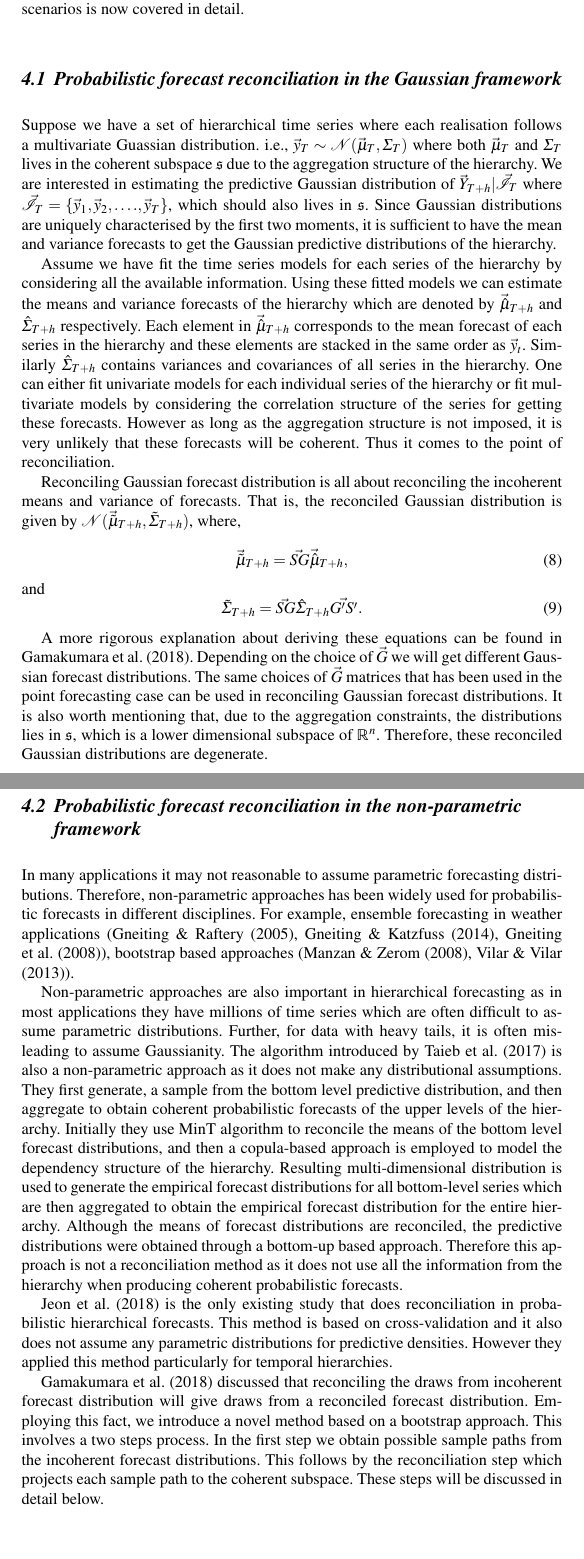
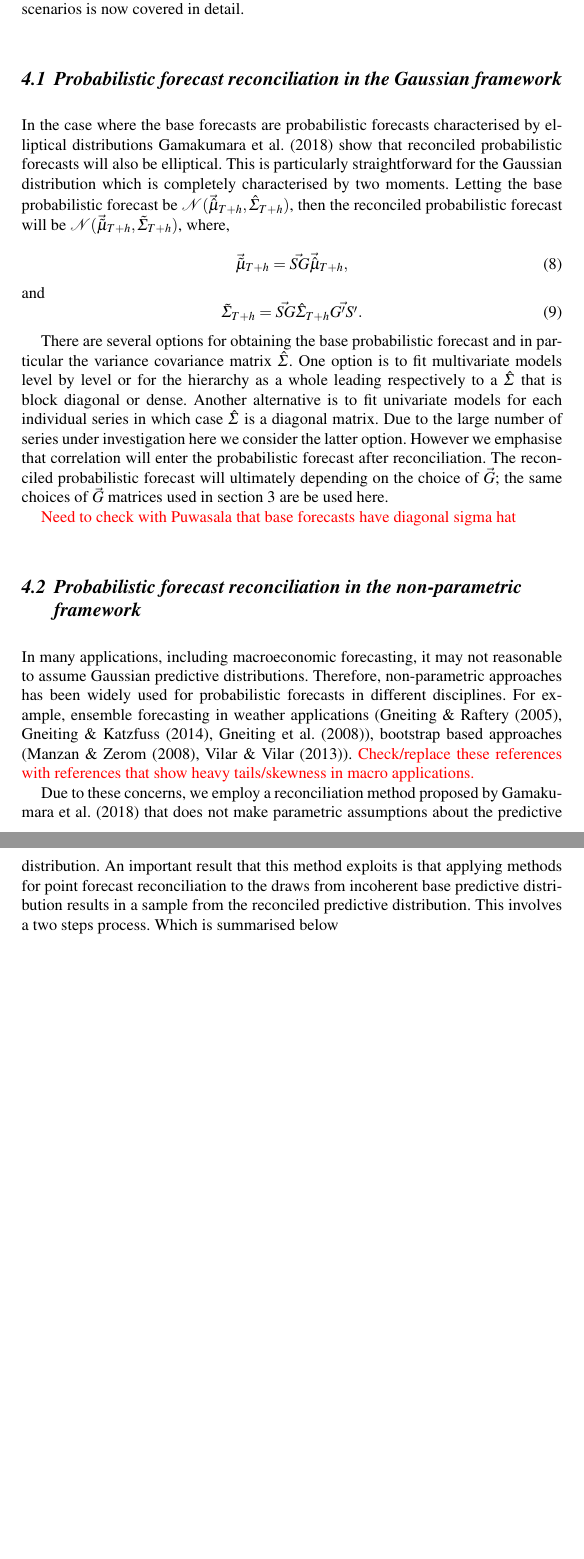
Before and after one commit to PuwasalaG/Hierarchical-Book-Chapter, a LaTeX document (Chapter/Hierarchical_forecastingGeorge.tex): two parts of pages 11 and 12 of 24 before the commit and two parts of pages 11 and 12 of 23 after it, joined at a grey line, cut so that both start at the same text, the shorter picture padded with empty space. Compiled offline with pdfLaTeX.

Commit message:
rewrite of discussion about Gaussian reconciliation and preamble to bootstrap approach

```diff
--- a/Chapter/Hierarchical_forecastingGeorge.tex
+++ b/Chapter/Hierarchical_forecastingGeorge.tex
@@ -361,11 +361,11 @@ In practice this definition suggests two approaches.  For some parametric distri
 
 \subsection{Probabilistic forecast reconciliation in the Gaussian framework}
 
-Suppose we have a set of hierarchical time series where each realisation follows a multivariate Guassian distribution. i.e., $\vec{y}_T \sim \mathscr{N}(\vec{\mu}_T, \Sigma_T)$ where both $\vec{\mu}_T$ and $\Sigma_T$ lives in the coherent subspace $\mathfrak{s}$ due to the aggregation structure of the hierarchy. We are interested in estimating the predictive Gaussian distribution of $\vec{Y}_{T+h}| \vec{\mathscr{I}}_T$ where $\vec{\mathscr{I}}_T= \{\vec{y}_1,\vec{y}_2,\dots.,\vec{y}_T\}$, which should also lives in $\mathfrak{s}$. Since Gaussian distributions are uniquely characterised by the first two moments, it is sufficient to have the mean and variance forecasts to get the Gaussian predictive distributions of the hierarchy.
+%Suppose we have a set of hierarchical time series where each realisation follows a multivariate Guassian distribution. i.e., $\vec{y}_T \sim \mathscr{N}(\vec{\mu}_T, \Sigma_T)$ where both $\vec{\mu}_T$ and $\Sigma_T$ lives in the coherent subspace $\mathfrak{s}$ due to the aggregation structure of the hierarchy. We are interested in estimating the predictive Gaussian distribution of $\vec{Y}_{T+h}| \vec{\mathscr{I}}_T$ where $\vec{\mathscr{I}}_T= \{\vec{y}_1,\vec{y}_2,\dots.,\vec{y}_T\}$, which should also lives in $\mathfrak{s}$. Since Gaussian distributions are uniquely characterised by the first two moments, it is sufficient to have the mean and variance forecasts to get the Gaussian predictive distributions of the hierarchy.
 
-Assume we have fit the time series models for each series of the hierarchy by considering all the available information. Using these fitted models we can estimate the means and variance forecasts of the hierarchy which are denoted by $\vec{\hat{\mu}}_{T+h}$ and $\hat{\Sigma}_{T+h}$ respectively. Each element in $\vec{\hat{\mu}}_{T+h}$ corresponds to the mean forecast of each series in the hierarchy and these elements are stacked in the same order as $\vec{y}_t$. Similarly $\hat{\Sigma}_{T+h}$ contains variances and covariances of all series in the hierarchy. One can either fit univariate models for each individual series of the hierarchy or fit multivariate models by considering the correlation structure of the series for getting these forecasts. However as long as the aggregation structure is not imposed, it is very unlikely that these forecasts will be coherent. Thus it comes to the point of reconciliation.
+%Assume we have fit the time series models for each series of the hierarchy by considering all the available information. Using these fitted models we can estimate the means and variance forecasts of the hierarchy which are denoted by $\vec{\hat{\mu}}_{T+h}$ and $\hat{\Sigma}_{T+h}$ respectively. Each element in $\vec{\hat{\mu}}_{T+h}$ corresponds to the mean forecast of each series in the hierarchy and these elements are stacked in the same order as $\vec{y}_t$. Similarly $\hat{\Sigma}_{T+h}$ contains variances and covariances of all series in the hierarchy. One can either fit univariate models for each individual series of the hierarchy or fit multivariate models by considering the correlation structure of the series for getting these forecasts. However as long as the aggregation structure is not imposed, it is very unlikely that these forecasts will be coherent. Thus it comes to the point of reconciliation.
 
-Reconciling Gaussian forecast distribution is all about reconciling the incoherent means and variance of forecasts. That is, the reconciled Gaussian distribution is given by $\mathscr{N}(\vec{\tilde{\mu}}_{T+h}, \tilde{\Sigma}_{T+h})$, where,
+In the case where the base forecasts are probabilistic forecasts characterised by elliptical distributions \cite{Gamakumara2018} show that reconciled probabilistic forecasts will also be elliptical.  This is particularly straightforward for the Gaussian distribution which is completely characterised by two moments.  Letting the base probabilistic forecast be $\mathscr{N}(\vec{\hat{\mu}}_{T+h}, \hat{\Sigma}_{T+h})$, then the reconciled probabilistic forecast will be $\mathscr{N}(\vec{\tilde{\mu}}_{T+h}, \tilde{\Sigma}_{T+h})$, where,
 
 \begin{equation}\label{eq:17}
 \vec{\tilde{\mu}}_{T+h} = \vec{SG}\vec{\hat{\mu}}_{T+h},
@@ -375,18 +375,21 @@ and
 \tilde{\Sigma}_{T+h} = \vec{SG}\hat{\Sigma}_{T+h}\vec{G'S'}.
 \end{equation}
 
-A more rigorous explanation about deriving these equations can be found in \cite{Gamakumara2018}. Depending on the choice of $\vec{G}$ we will get different Gaussian forecast distributions. The same choices of $\vec{G}$ matrices that has been used in the point forecasting case can be used in reconciling Gaussian forecast distributions. It is also worth mentioning that, due to the aggregation constraints, the distributions lies in $\mathfrak{s}$, which is a lower dimensional subspace of $\mathbb{R}^n$. Therefore, these reconciled Gaussian distributions are degenerate.
+There are several options for obtaining the base probabilistic forecast and in particular the variance covariance matrix $\hat{\Sigma}$.  One option is to fit multivariate models level by level or for the hierarchy as a whole leading respectively to a $\hat{\Sigma}$ that is block diagonal or dense.  Another alternative is to fit univariate models for each individual series in which case $\hat{\Sigma}$ is a diagonal matrix. Due to the large number of series under investigation here we consider the latter option.  However we emphasise that correlation will enter the probabilistic forecast after reconciliation.  The reconciled probabilistic forecast will ultimately depending on the choice of $\vec{G}$; the same choices of $\vec{G}$ matrices used in section~\ref{sec:point forecasting} are be used here.
 
+{\color{red} Need to check with Puwasala that base forecasts have diagonal sigma hat}
 
 \subsection{Probabilistic forecast reconciliation in the non-parametric framework}
 
-In many applications it may not reasonable to assume parametric forecasting distributions. Therefore, non-parametric approaches has been widely used for probabilistic forecasts in different disciplines. For example, ensemble forecasting in weather applications (\cite{Gneiting2005}, \cite{Gneiting2014}, \cite{Gneiting2008}), bootstrap based approaches (\cite{Manzan2008}, \cite{Vilar2013}).
+In many applications, including macroeconomic forecasting, it may not reasonable to assume Gaussian predictive distributions. Therefore, non-parametric approaches has been widely used for probabilistic forecasts in different disciplines. For example, ensemble forecasting in weather applications (\cite{Gneiting2005}, \cite{Gneiting2014}, \cite{Gneiting2008}), bootstrap based approaches (\cite{Manzan2008}, \cite{Vilar2013}). {\color{red} Check/replace these references with references that show heavy tails/skewness in macro applications.}
 
-Non-parametric approaches are also important in hierarchical forecasting as in most applications they have millions of time series which are often difficult to assume parametric distributions. Further, for data with heavy tails, it is often misleading to assume Gaussianity. The algorithm introduced by \cite{Taieb2017} is also a non-parametric approach as it does not make any distributional assumptions. They first generate, a sample from the bottom level predictive distribution, and then aggregate to obtain coherent probabilistic forecasts of the upper levels of the hierarchy. Initially they use MinT algorithm to reconcile the means of the bottom level forecast distributions, and then a copula-based approach is employed to model the dependency structure of the hierarchy. Resulting multi-dimensional distribution is used to generate the empirical forecast distributions for all bottom-level series which are then aggregated to obtain the empirical forecast distribution for the entire hierarchy. Although the means of forecast distributions are reconciled, the predictive distributions were obtained through a bottom-up based approach. Therefore this approach is not a reconciliation method as it does not use all the information from the hierarchy when producing coherent probabilistic forecasts.
+%Non-parametric approaches are also important in hierarchical forecasting as in most applications they have millions of time series which are often difficult to assume parametric distributions. Further, for data with heavy tails, it is often misleading to assume Gaussianity. The algorithm introduced by \cite{Taieb2017} is also a non-parametric approach as it does not make any distributional assumptions. They first generate, a sample from the bottom level predictive distribution, and then aggregate to obtain coherent probabilistic forecasts of the upper levels of the hierarchy. Initially they use MinT algorithm to reconcile the means of the bottom level forecast distributions, and then a copula-based approach is employed to model the dependency structure of the hierarchy. Resulting multi-dimensional distribution is used to generate the empirical forecast distributions for all bottom-level series which are then aggregated to obtain the empirical forecast distribution for the entire hierarchy. Although the means of forecast distributions are reconciled, the predictive distributions were obtained through a bottom-up based approach. Therefore this approach is not a reconciliation method as it does not use all the information from the hierarchy when producing coherent probabilistic forecasts.
 
-\cite{Jeon2018} is the only existing study that does reconciliation in probabilistic hierarchical forecasts. This method is based on cross-validation and it also does not assume any parametric distributions for predictive densities. However they applied this method particularly for temporal hierarchies.
+%\cite{Jeon2018} is the only existing study that does reconciliation in probabilistic hierarchical forecasts. This method is based on cross-validation and it also does not assume any parametric distributions for predictive densities. However they applied this method particularly for temporal hierarchies.
 
-\cite{Gamakumara2018} discussed that reconciling the draws from incoherent forecast distribution will give draws from a reconciled forecast distribution. Employing this fact, we introduce a novel method based on a bootstrap approach. This involves a two steps process. In the first step we obtain possible sample paths from the incoherent forecast distributions. This follows by the reconciliation step which projects each sample path to the coherent subspace. These steps will be discussed in detail below.
+Due to these concerns, we employ a reconciliation method proposed by \cite{Gamakumara2018} that does not make parametric assumptions about the predictive distribution.  An important result that this method exploits is that applying methods for point forecast reconciliation to the draws from incoherent base predictive distribution results in a sample from the reconciled predictive distribution. This involves a two steps process. Which is summarised below
+
+%In the first step we obtain possible sample paths from the incoherent forecast distributions. This follows by the reconciliation step which projects each sample path to the coherent subspace. These steps will be discussed in detail below.
 
 \subsection*{Step 1: Obtaining incoherent probabilistic forecasts}
 
```
Also changed, not shown: Chapter/Hierarchical_forecastingGeorge.pdf, 3 other files.
